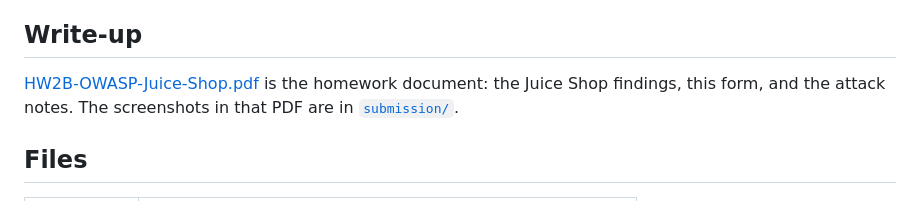
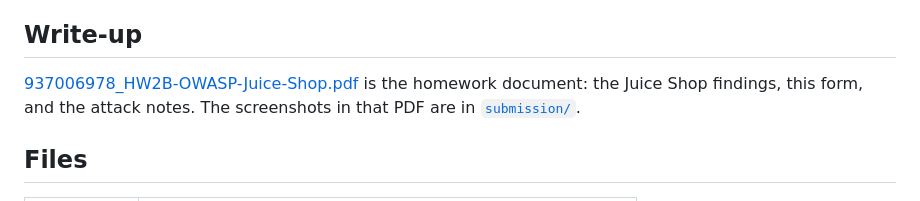
Before and after one commit to srijapentyala/hw2b-juice-shop-login, a Markdown page: README.md, the part around the change. Rendered like a GitHub page.

Commit message:
Update homework document link in README

```diff
--- a/README.md
+++ b/README.md
@@ -56,7 +56,7 @@ The repair is to assign that line with `textContent`, and to send `Content-Secur
 
 ## Write-up
 
-[HW2B-OWASP-Juice-Shop.pdf](submission/HW2B-OWASP-Juice-Shop.pdf) is the homework document: the Juice Shop findings, this form, and the attack notes. The screenshots in that PDF are in [`submission/`](submission/).
+[937006978_HW2B-OWASP-Juice-Shop.pdf](submission/937006978_HW2B-OWASP-Juice-Shop.pdf) is the homework document: the Juice Shop findings, this form, and the attack notes. The screenshots in that PDF are in [`submission/`](submission/).
 
 ## Files
 
```
